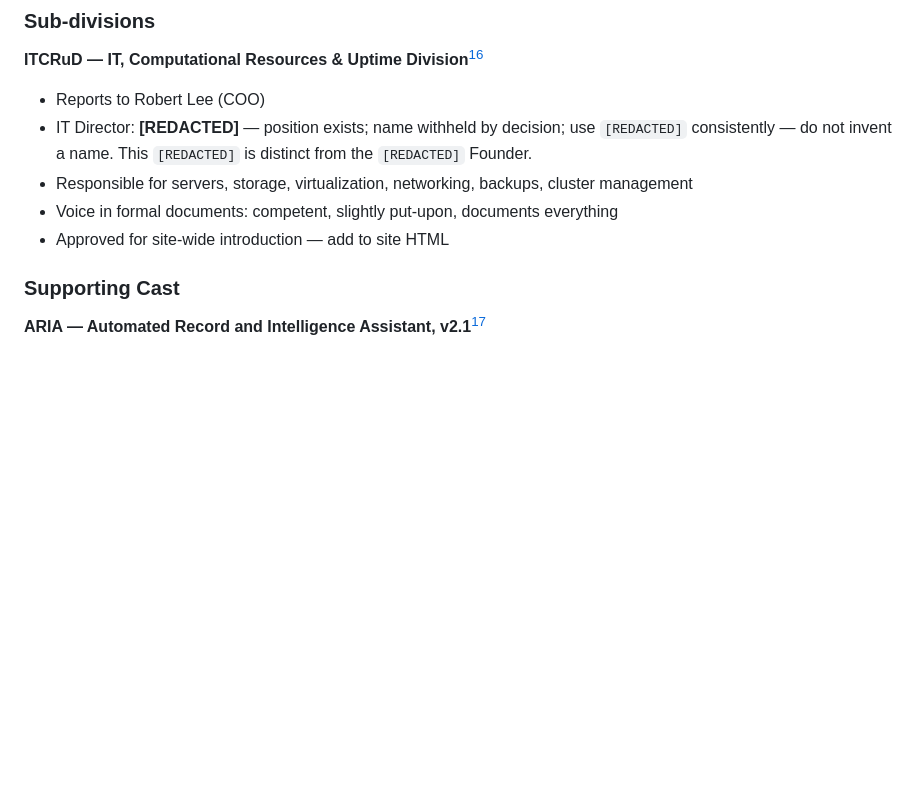
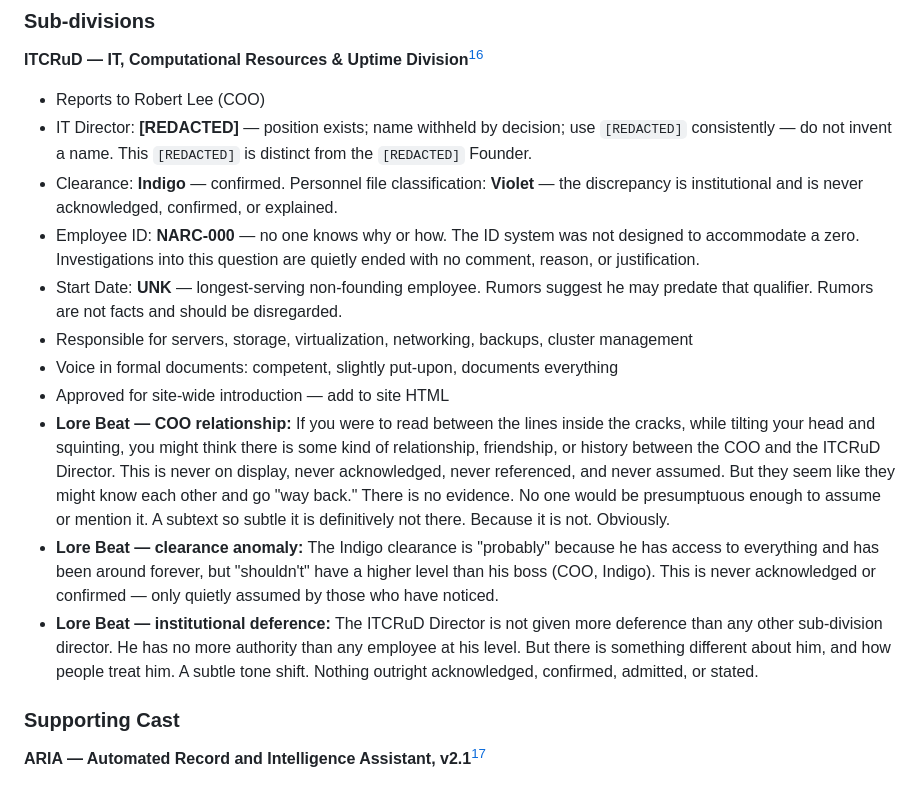
Before and after one commit to cyberpunk2350/notarealcompany.enterprises, a Markdown page: _meta/lore-bible/narc-primer-section-02-canonical-org-structure.md, the part around the change. GitHub-like rendering; blank space fills up the shorter version.

Commit message:
BR-003: ITCRuD Director dossier rewritten with confirmed lore; lore bible section-02 updated with 3 character beats; staff index clearance corrected

```diff
--- a/_meta/lore-bible/narc-primer-section-02-canonical-org-structure.md
+++ b/_meta/lore-bible/narc-primer-section-02-canonical-org-structure.md
@@ -60,9 +60,15 @@ New divisions follow the same pun-forward naming convention. Existing codes are
 
 - Reports to Robert Lee (COO)
 - IT Director: **[REDACTED]** — position exists; name withheld by decision; use `[REDACTED]` consistently — do not invent a name. This `[REDACTED]` is distinct from the `[REDACTED]` Founder.
+- Clearance: **Indigo** — confirmed. Personnel file classification: **Violet** — the discrepancy is institutional and is never acknowledged, confirmed, or explained.
+- Employee ID: **NARC-000** — no one knows why or how. The ID system was not designed to accommodate a zero. Investigations into this question are quietly ended with no comment, reason, or justification.
+- Start Date: **UNK** — longest-serving non-founding employee. Rumors suggest he may predate that qualifier. Rumors are not facts and should be disregarded.
 - Responsible for servers, storage, virtualization, networking, backups, cluster management
 - Voice in formal documents: competent, slightly put-upon, documents everything
 - Approved for site-wide introduction — add to site HTML
+- **Lore Beat — COO relationship:** If you were to read between the lines inside the cracks, while tilting your head and squinting, you might think there is some kind of relationship, friendship, or history between the COO and the ITCRuD Director. This is never on display, never acknowledged, never referenced, and never assumed. But they seem like they might know each other and go "way back." There is no evidence. No one would be presumptuous enough to assume or mention it. A subtext so subtle it is definitively not there. Because it is not. Obviously.
+- **Lore Beat — clearance anomaly:** The Indigo clearance is "probably" because he has access to everything and has been around forever, but "shouldn't" have a higher level than his boss (COO, Indigo). This is never acknowledged or confirmed — only quietly assumed by those who have noticed.
+- **Lore Beat — institutional deference:** The ITCRuD Director is not given more deference than any other sub-division director. He has no more authority than any employee at his level. But there is something different about him, and how people treat him. A subtle tone shift. Nothing outright acknowledged, confirmed, admitted, or stated.
 
 ### Supporting Cast
 
```
Also changed, not shown: 2 other files.
